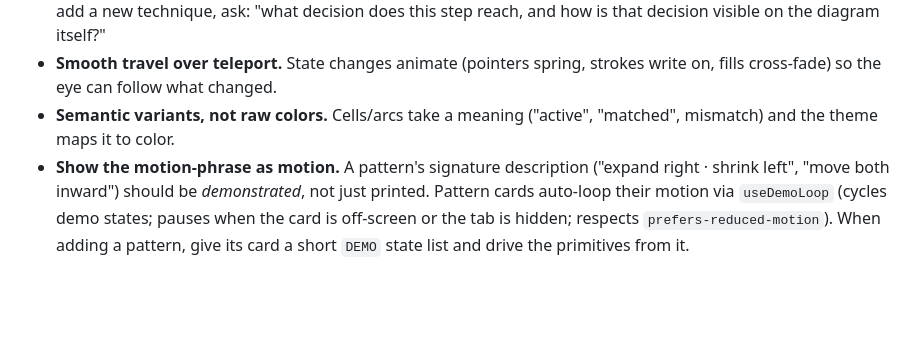
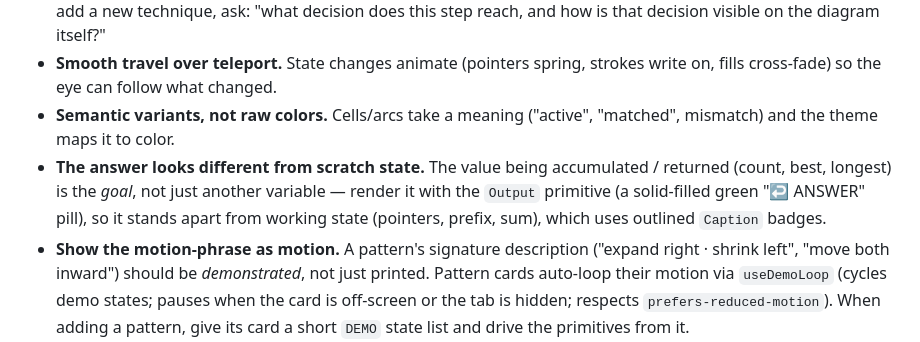
Before and after one commit to swapp1990/problem-recall, a Markdown page: src/viz/README.md, the part around the change. Drawn GitHub-style; blank space fills up the shorter version.

Commit message:
Document the Output design-language principle in viz README
Capture that the accumulated answer (count/best/longest) gets the Output
primitive (solid green "↩ ANSWER" pill), distinct from working state.

Co-Authored-By: Claude Opus 4.7 <noreply@anthropic.com>

```diff
--- a/src/viz/README.md
+++ b/src/viz/README.md
@@ -27,6 +27,11 @@ Framer Motion, driven by step state the host controls (play/pause/step).
   strokes write on, fills cross-fade) so the eye can follow what changed.
 - **Semantic variants, not raw colors.** Cells/arcs take a meaning
   ("active", "matched", mismatch) and the theme maps it to color.
+- **The answer looks different from scratch state.** The value being
+  accumulated / returned (count, best, longest) is the *goal*, not just
+  another variable — render it with the `Output` primitive (a solid-filled
+  green "↩ ANSWER" pill), so it stands apart from working state (pointers,
+  prefix, sum), which uses outlined `Caption` badges.
 - **Show the motion-phrase as motion.** A pattern's signature description
   ("expand right · shrink left", "move both inward") should be *demonstrated*,
   not just printed. Pattern cards auto-loop their motion via `useDemoLoop`
```
